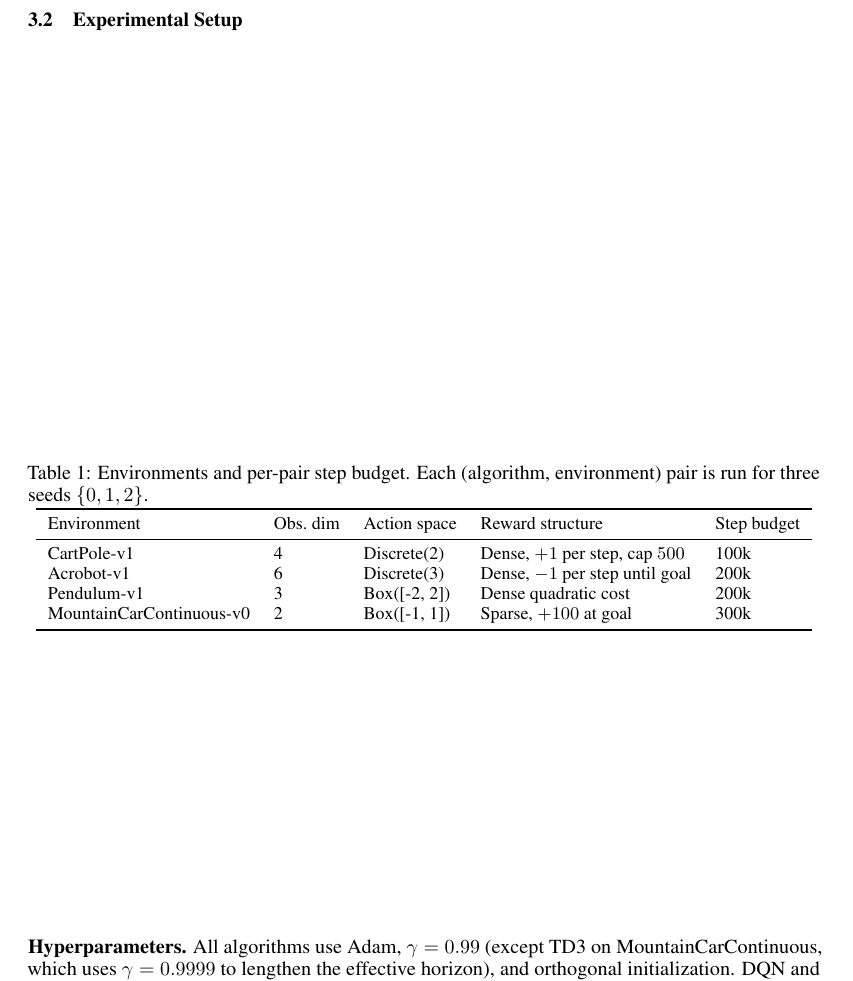
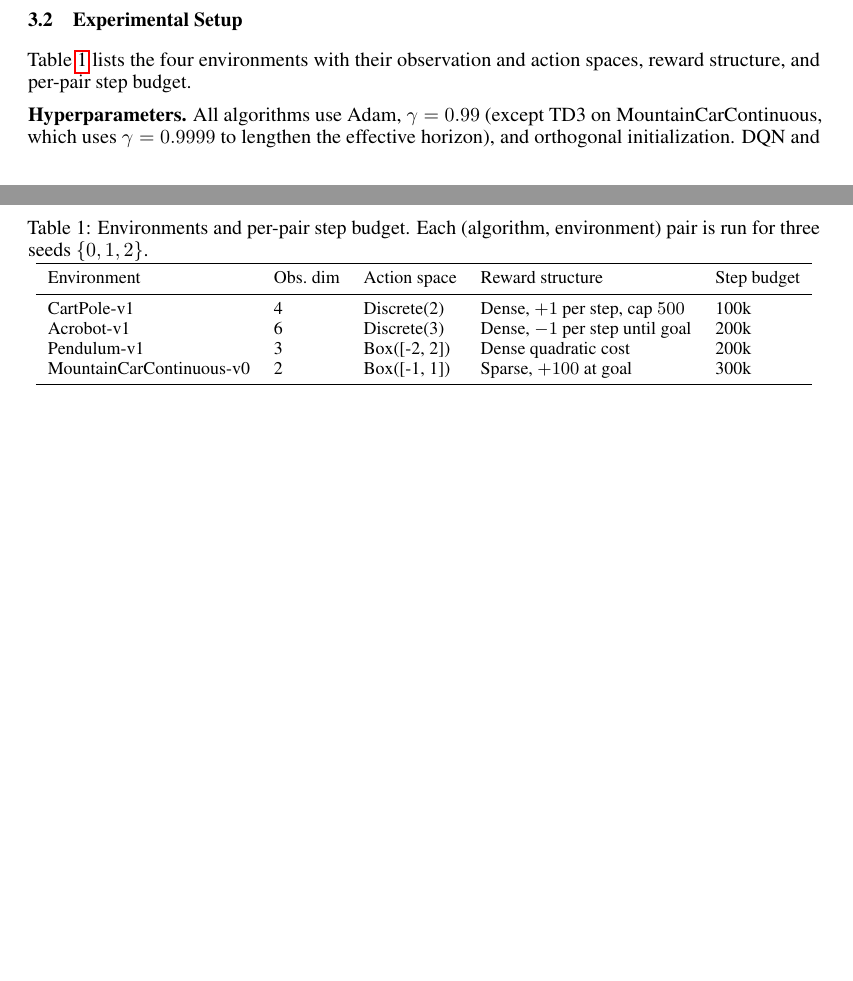
Before and after one commit to Kevinabj/KFY-reinforcement, a LaTeX paper (report/report.tex): part of page 3 of 8 before the commit and two parts of pages 2 and 3 of 7 after it, the two joined at a grey line, cut so that both start at the same text, the shorter picture padded with empty space. Compiled offline with pdfLaTeX.

Commit message:
Report adjustments

```diff
--- a/report/report.tex
+++ b/report/report.tex
@@ -95,11 +95,13 @@ with $d_{\text{policy}} = 2$. The smoothed target action is clipped twice, on th
 \subsection{Experimental Setup}
 \label{sec:setup}
 
-\begin{table}[H]
+Table~\ref{tab:envs} lists the four environments with their observation and action spaces, reward structure, and per-pair step budget.
+
+\begin{table}[ht]
 \centering
+\small
 \caption{Environments and per-pair step budget. Each (algorithm, environment) pair is run for three seeds $\{0, 1, 2\}$.}
 \label{tab:envs}
-\small
 \begin{tabular}{lllll}
 \toprule
 Environment & Obs.\ dim & Action space & Reward structure & Step budget \\
```
Also changed, not shown: report/report.pdf, report/report.tex (6 more changed lines).
